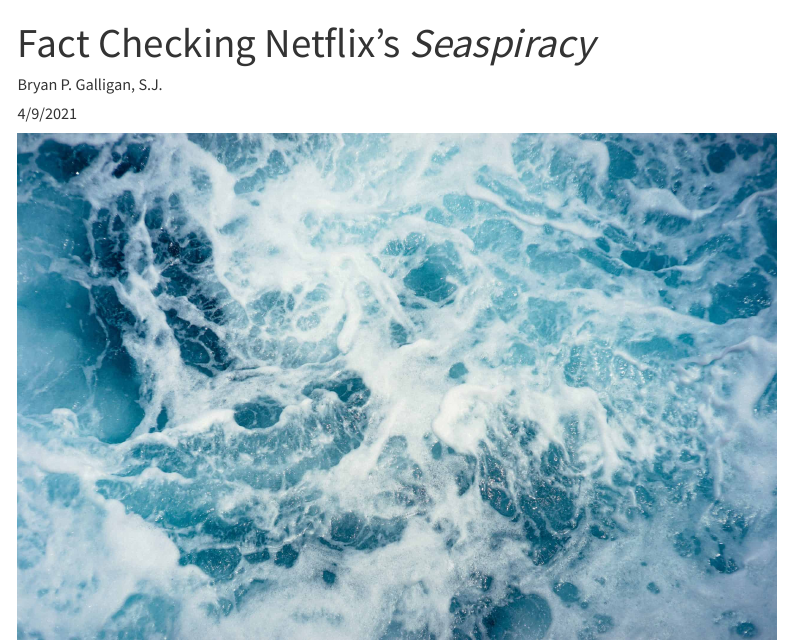
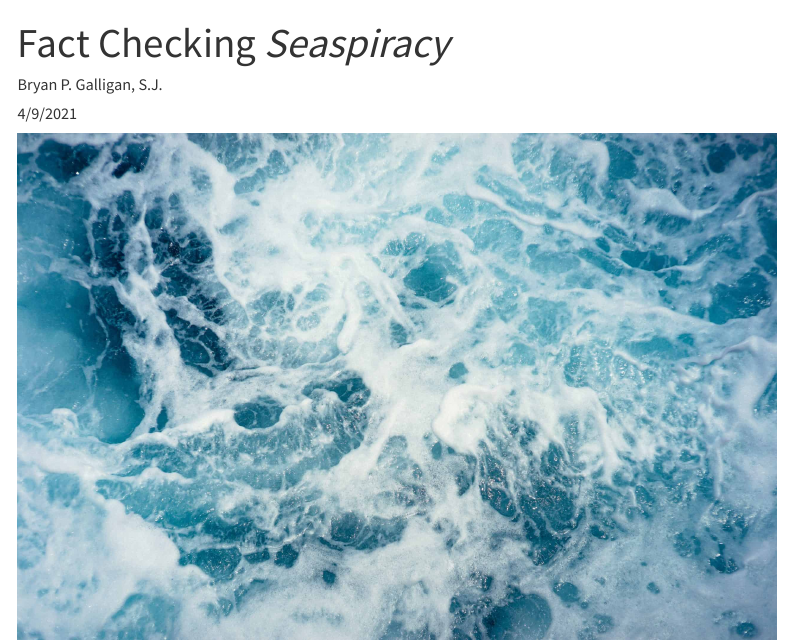
Before and after one commit to bryanpgalligan/bryanpgalligan.github.io, a Quarto document (posts/2021-04-09-seaspiracy.qmd): the page in a window 1100 px wide, from its top. Rendered offline with R 4.5, knitr and Pandoc in place of Quarto, with nearby package versions; menus at the side of the page are left out.

Commit message:
Small changes to seaspiracy title

```diff
--- a/posts/2021-04-09-seaspiracy.qmd
+++ b/posts/2021-04-09-seaspiracy.qmd
@@ -1,5 +1,5 @@
 ---
-title: "Fact Checking Netflix's *Seaspiracy*"
+title: "Fact Checking *Seaspiracy*"
 author: "Bryan P. Galligan, S.J."
 date: "4/9/2021"
 image: 2021-04-09-seaspiracy.jpg
```
Also changed, not shown: 3 other files.
